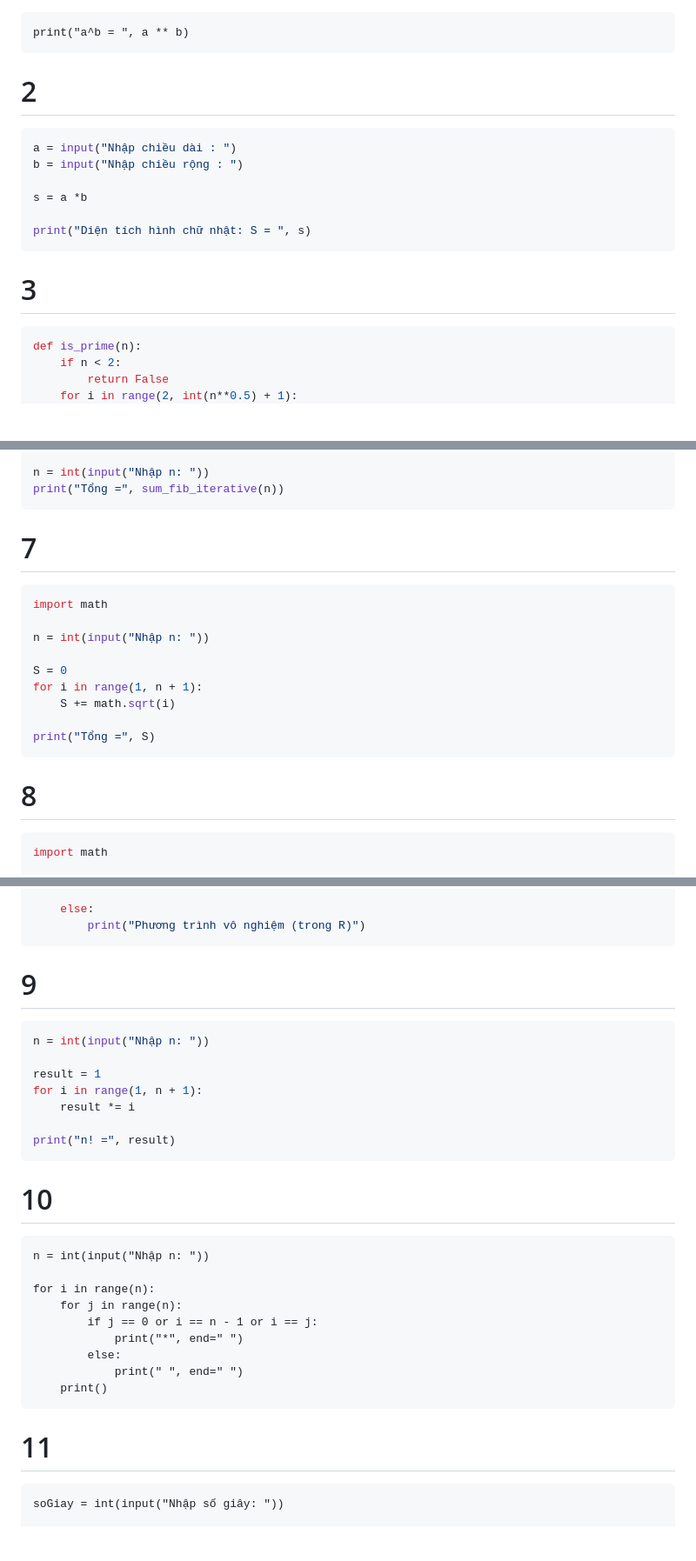
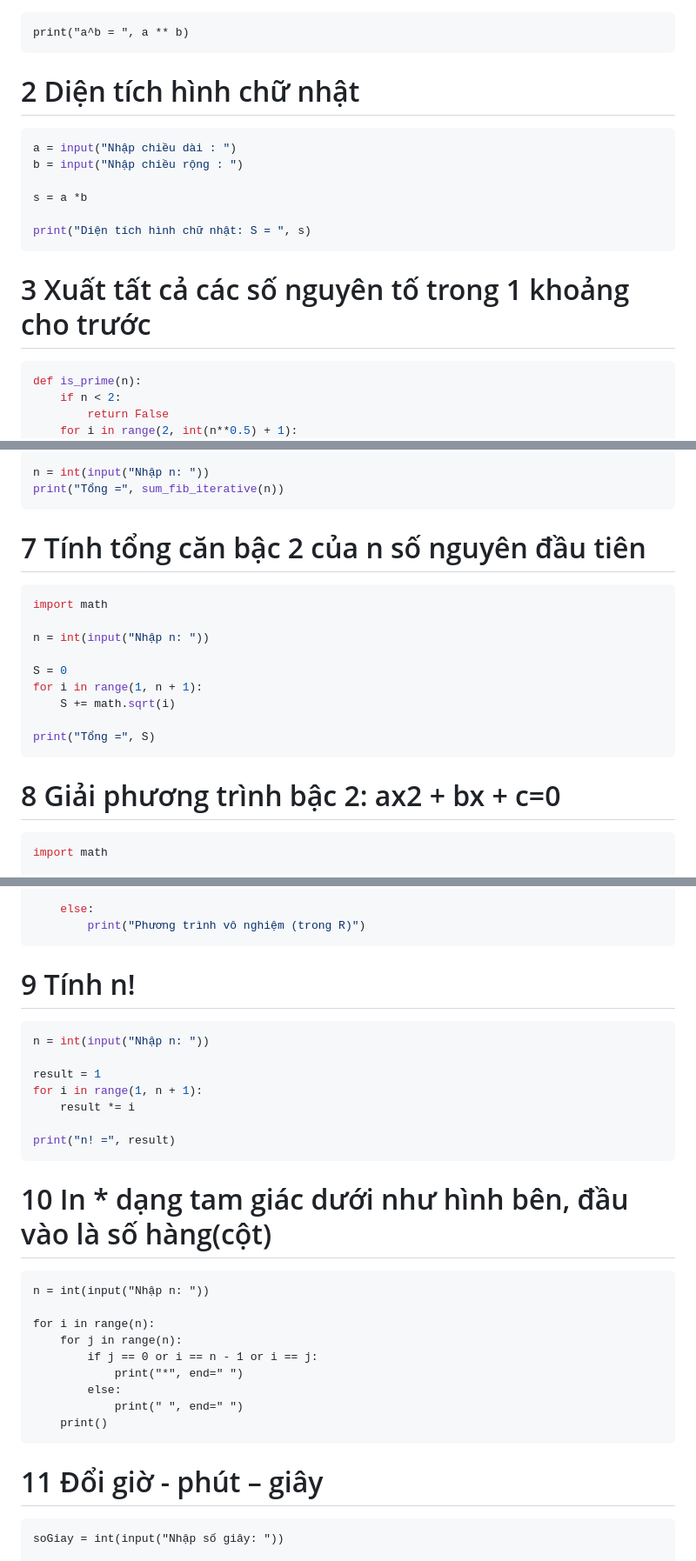
Before and after one commit to Girrint/Python, a Markdown page: LAB1/B2_python.md, 3 parts joined by grey strips. Shown at 87% size. GitHub-like rendering; blank space fills up the shorter version.

````diff
--- a/LAB1/B2_python.md
+++ b/LAB1/B2_python.md
@@ -23,7 +23,7 @@ print("a/b = ", a/b)
 print("a^b = ", a ** b)
 ```
 
-# 2
+# 2 Diện tích hình chữ nhật
 
 ```python
 a = input("Nhập chiều dài : ")
@@ -34,7 +34,7 @@ s = a *b
 print("Diện tích hình chữ nhật: S = ", s)
 ```
 
-# 3
+# 3 Xuất tất cả các số nguyên tố trong 1 khoảng cho trước
 
 ```python
 def is_prime(n):
@@ -138,7 +138,7 @@ n = int(input("Nhập n: "))
 print("Tổng =", sum_fib_iterative(n))
 ```
 
-# 7
+# 7 Tính tổng căn bậc 2 của n số nguyên đầu tiên
 
 ```python
 import math
@@ -152,7 +152,7 @@ for i in range(1, n + 1):
 print("Tổng =", S)
 ```
 
-# 8
+# 8 Giải phương trình bậc 2: ax2 + bx + c=0
 
 ```python
 import math
@@ -182,7 +182,7 @@ else:
         print("Phương trình vô nghiệm (trong R)")
 ```
 
-# 9
+# 9 Tính n!
 
 ```python
 n = int(input("Nhập n: "))
@@ -194,7 +194,7 @@ for i in range(1, n + 1):
 print("n! =", result)
 ```
 
-# 10
+# 10 In * dạng tam giác dưới như hình bên, đầu vào là số hàng(cột)
 
 ```pyhton
 n = int(input("Nhập n: "))
@@ -208,7 +208,7 @@ for i in range(n):
     print()
 ```
 
-# 11
+# 11 Đổi giờ - phút – giây
 
 ```pyhton
 soGiay = int(input("Nhập số giây: "))
````
Also changed, not shown: other parts of LAB1/B2_python.md (+3 -3 lines).
